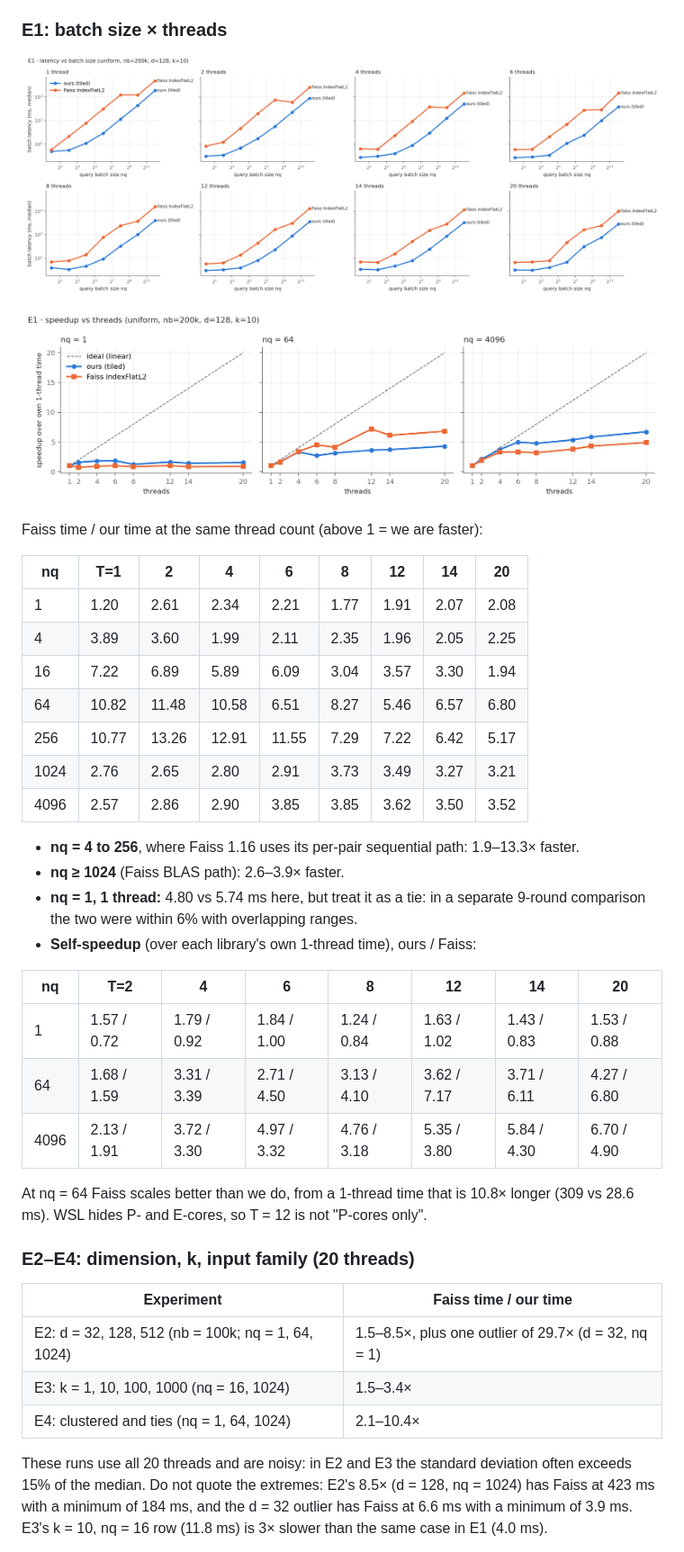
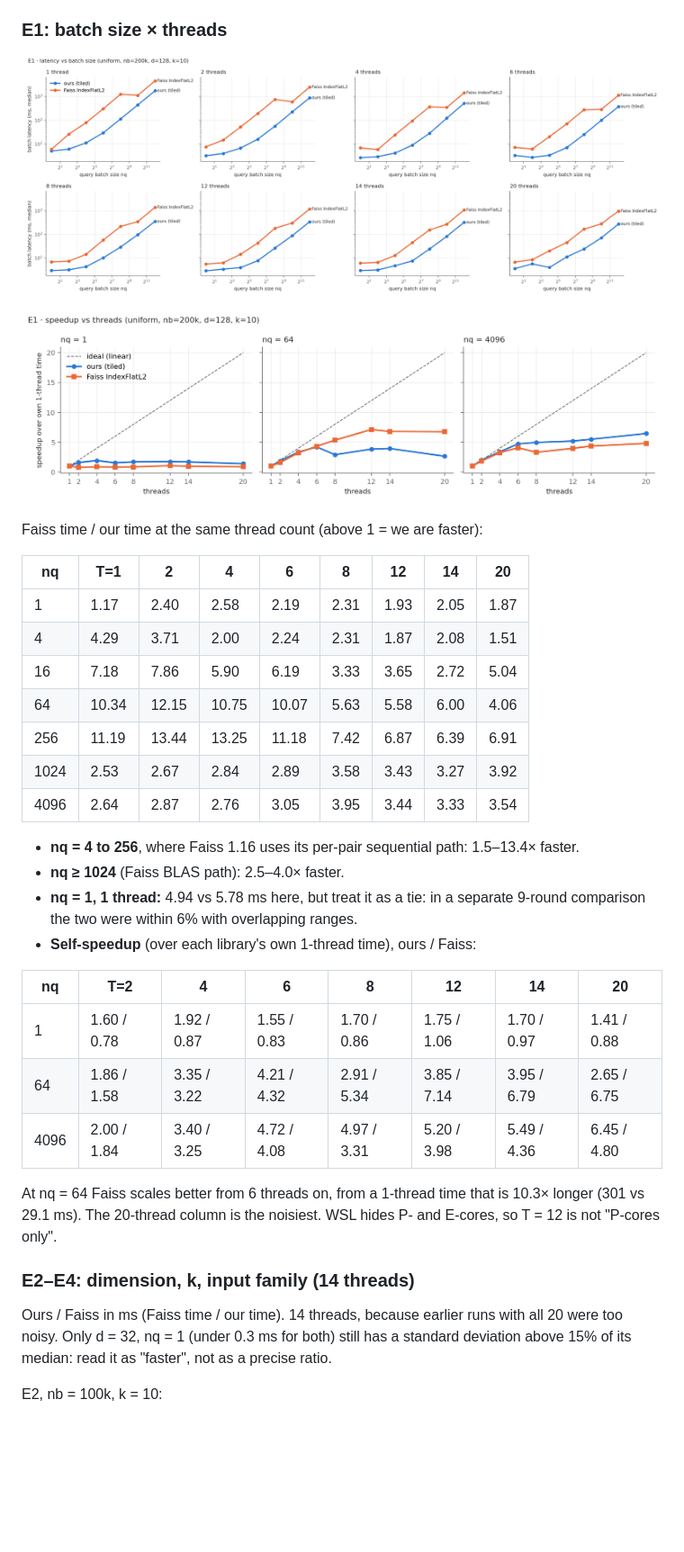
Before and after one commit to theoriginalrmg/knn17-exact-search, a Markdown page: README.md, the part around one of its changes. Shown at 90% size. Rendered like a GitHub page; pictures changed too: results/fig_e1_latency.png, results/fig_e1_scaling.png; blank space fills up the shorter version.

Commit message:
Final laptop results: E1-E4 rerun, E2-E4 at 14 threads, memory section updated

```diff
--- a/README.md
+++ b/README.md
@@ -131,40 +133,34 @@ Faiss time / our time at the same thread count (above 1 = we are faster):
 
 | nq | T=1 | 2 | 4 | 6 | 8 | 12 | 14 | 20 |
 |---|---|---|---|---|---|---|---|---|
-| 1 | 1.20 | 2.61 | 2.34 | 2.21 | 1.77 | 1.91 | 2.07 | 2.08 |
-| 4 | 3.89 | 3.60 | 1.99 | 2.11 | 2.35 | 1.96 | 2.05 | 2.25 |
-| 16 | 7.22 | 6.89 | 5.89 | 6.09 | 3.04 | 3.57 | 3.30 | 1.94 |
-| 64 | 10.82 | 11.48 | 10.58 | 6.51 | 8.27 | 5.46 | 6.57 | 6.80 |
-| 256 | 10.77 | 13.26 | 12.91 | 11.55 | 7.29 | 7.22 | 6.42 | 5.17 |
-| 1024 | 2.76 | 2.65 | 2.80 | 2.91 | 3.73 | 3.49 | 3.27 | 3.21 |
-| 4096 | 2.57 | 2.86 | 2.90 | 3.85 | 3.85 | 3.62 | 3.50 | 3.52 |
+| 1 | 1.17 | 2.40 | 2.58 | 2.19 | 2.31 | 1.93 | 2.05 | 1.87 |
+| 4 | 4.29 | 3.71 | 2.00 | 2.24 | 2.31 | 1.87 | 2.08 | 1.51 |
+| 16 | 7.18 | 7.86 | 5.90 | 6.19 | 3.33 | 3.65 | 2.72 | 5.04 |
+| 64 | 10.34 | 12.15 | 10.75 | 10.07 | 5.63 | 5.58 | 6.00 | 4.06 |
+| 256 | 11.19 | 13.44 | 13.25 | 11.18 | 7.42 | 6.87 | 6.39 | 6.91 |
+| 1024 | 2.53 | 2.67 | 2.84 | 2.89 | 3.58 | 3.43 | 3.27 | 3.92 |
+| 4096 | 2.64 | 2.87 | 2.76 | 3.05 | 3.95 | 3.44 | 3.33 | 3.54 |
 
-* **nq = 4 to 256**, where Faiss 1.16 uses its per-pair sequential path: 1.9–13.3× faster.
-* **nq ≥ 1024** (Faiss BLAS path): 2.6–3.9× faster.
-* **nq = 1, 1 thread:** 4.80 vs 5.74 ms here, but treat it as a tie: in a separate 9-round
+* **nq = 4 to 256**, where Faiss 1.16 uses its per-pair sequential path: 1.5–13.4× faster.
+* **nq ≥ 1024** (Faiss BLAS path): 2.5–4.0× faster.
+* **nq = 1, 1 thread:** 4.94 vs 5.78 ms here, but treat it as a tie: in a separate 9-round
   comparison the two were within 6% with overlapping ranges.
 * **Self-speedup** (over each library's own 1-thread time), ours / Faiss:
 
 | nq | T=2 | 4 | 6 | 8 | 12 | 14 | 20 |
 |---|---|---|---|---|---|---|---|
-| 1 | 1.57 / 0.72 | 1.79 / 0.92 | 1.84 / 1.00 | 1.24 / 0.84 | 1.63 / 1.02 | 1.43 / 0.83 | 1.53 / 0.88 |
-| 64 | 1.68 / 1.59 | 3.31 / 3.39 | 2.71 / 4.50 | 3.13 / 4.10 | 3.62 / 7.17 | 3.71 / 6.11 | 4.27 / 6.80 |
-| 4096 | 2.13 / 1.91 | 3.72 / 3.30 | 4.97 / 3.32 | 4.76 / 3.18 | 5.35 / 3.80 | 5.84 / 4.30 | 6.70 / 4.90 |
+| 1 | 1.60 / 0.78 | 1.92 / 0.87 | 1.55 / 0.83 | 1.70 / 0.86 | 1.75 / 1.06 | 1.70 / 0.97 | 1.41 / 0.88 |
+| 64 | 1.86 / 1.58 | 3.35 / 3.22 | 4.21 / 4.32 | 2.91 / 5.34 | 3.85 / 7.14 | 3.95 / 6.79 | 2.65 / 6.75 |
+| 4096 | 2.00 / 1.84 | 3.40 / 3.25 | 4.72 / 4.08 | 4.97 / 3.31 | 5.20 / 3.98 | 5.49 / 4.36 | 6.45 / 4.80 |
 
-  At nq = 64 Faiss scales better than we do, from a 1-thread time that is 10.8× longer
-  (309 vs 28.6 ms). WSL hides P- and E-cores, so T = 12 is not "P-cores only".
+  At nq = 64 Faiss scales better from 6 threads on, from a 1-thread time that is 10.3× longer
+  (301 vs 29.1 ms). The 20-thread column is the noisiest. WSL hides P- and E-cores, so T = 12 is not "P-cores only".
 
-### E2–E4: dimension, k, input family (20 threads)
+### E2–E4: dimension, k, input family (14 threads)
 
-| Experiment | Faiss time / our time |
-|---|---|
-| E2: d = 32, 128, 512 (nb = 100k; nq = 1, 64, 1024) | 1.5–8.5×, plus one outlier of 29.7× (d = 32, nq = 1) |
-| E3: k = 1, 10, 100, 1000 (nq = 16, 1024) | 1.5–3.4× |
-| E4: clustered and ties (nq = 1, 64, 1024) | 2.1–10.4× |
+Ours / Faiss in ms (Faiss time / our time). 14 threads, because earlier runs with all 20
+were too noisy. Only d = 32, nq = 1 (under 0.3 ms for both) still has a standard deviation above 15% of
+its median: read it as "faster", not as a precise ratio.
 
-These runs use all 20 threads and are noisy: in E2 and E3 the standard deviation often
-exceeds 15% of the median. Do not quote the extremes: E2's 8.5× (d = 128, nq = 1024) has
-Faiss at 423 ms with a minimum of 184 ms, and the d = 32 outlier has Faiss at 6.6 ms
-with a minimum of 3.9 ms. E3's k = 10, nq = 16 row (11.8 ms) is 3× slower than
-the same case in E1 (4.0 ms).
+E2, nb = 100k, k = 10:
 
```
Also changed, not shown: other parts of README.md (+46 -18 lines), results/summary.md (+131 -131 lines), 6 other files.
